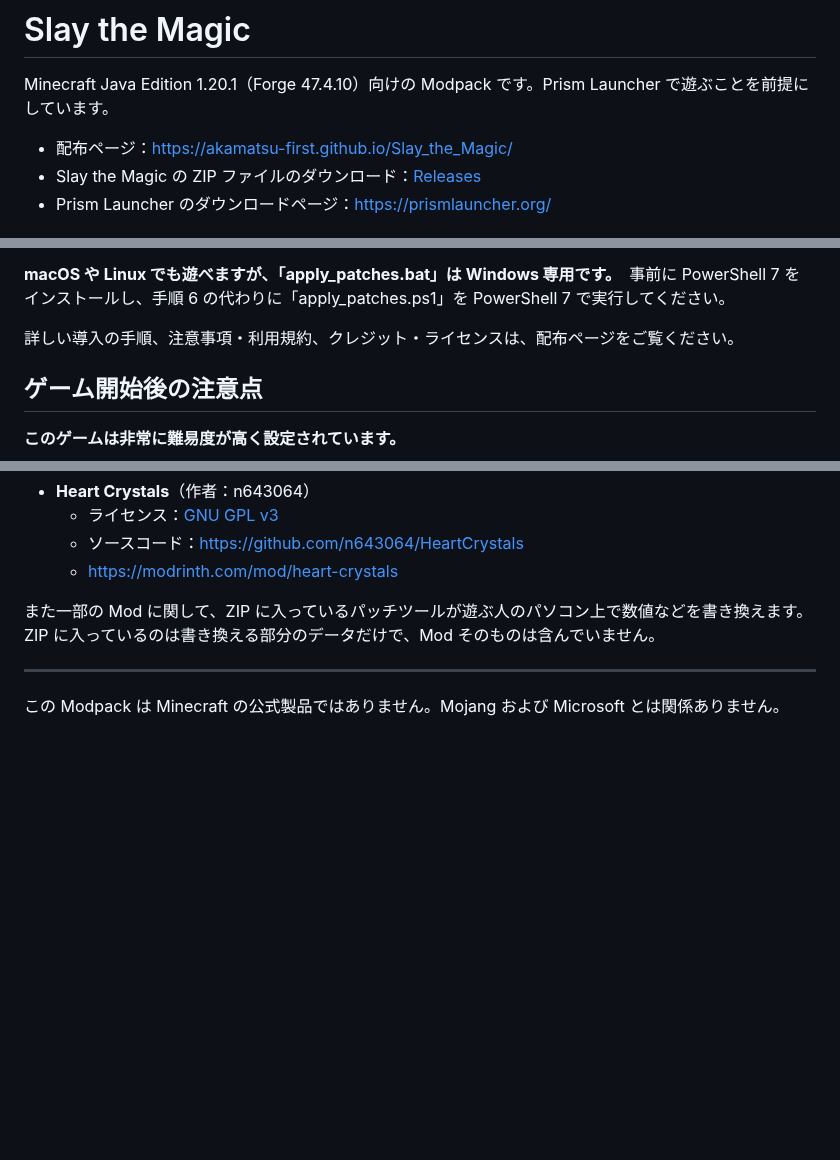
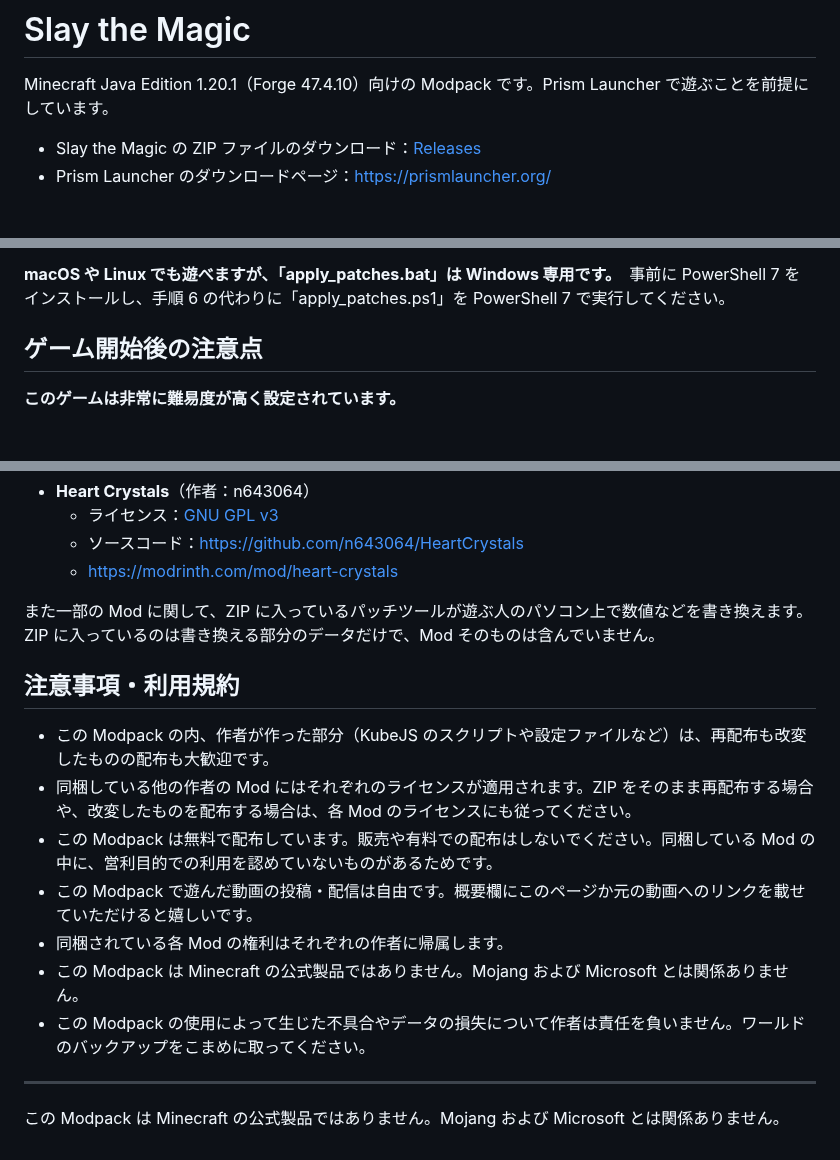
Before and after one commit to Akamatsu-First/Slay_the_Magic, a Markdown page: README.md, 3 parts joined by grey strips. GitHub-like rendering; blank space fills up the shorter version.

Commit message:
README に注意事項・利用規約を移し、配布ページへのリンクを削除
- クレジット・ライセンスの下に「注意事項・利用規約」を追加（配布ページと同じ文言）
- 冒頭の配布ページへのリンクと、配布ページを案内する一文を削除
- index.html は残したまま

Co-Authored-By: Claude Opus 5.5 <noreply@anthropic.com>
Claude-Session: https://claude.ai/code/session_01LEMxpKSVEseSgq9Hbz2P6w

```diff
--- a/README.md
+++ b/README.md
@@ -2,7 +2,6 @@
 
 Minecraft Java Edition 1.20.1（Forge 47.4.10）向けの Modpack です。Prism Launcher で遊ぶことを前提にしています。
 
-- 配布ページ：https://akamatsu-first.github.io/Slay_the_Magic/
 - Slay the Magic の ZIP ファイルのダウンロード：[Releases](https://github.com/Akamatsu-First/Slay_the_Magic/releases)
 - Prism Launcher のダウンロードページ：https://prismlauncher.org/
 
@@ -23,8 +22,6 @@ Minecraft Java Edition 1.20.1（Forge 47.4.10）向けの Modpack です。Prism
 7. Prism Launcher のホーム画面に戻り、ゲームを起動する。初めて起動するときは、Minecraft を購入した Microsoft アカウントでのログインを求められる。
 
 **macOS や Linux でも遊べますが、「apply_patches.bat」は Windows 専用です。**　事前に PowerShell 7 をインストールし、手順 6 の代わりに「apply_patches.ps1」を PowerShell 7 で実行してください。
-
-詳しい導入の手順、注意事項・利用規約、クレジット・ライセンスは、配布ページをご覧ください。
 
 ## ゲーム開始後の注意点
 
@@ -152,6 +149,17 @@ this.setBaseDamage(6.0);
 
 また一部の Mod に関して、ZIP に入っているパッチツールが遊ぶ人のパソコン上で数値などを書き換えます。ZIP に入っているのは書き換える部分のデータだけで、Mod そのものは含んでいません。
 
+
+## 注意事項・利用規約
+
+- この Modpack の内、作者が作った部分（KubeJS のスクリプトや設定ファイルなど）は、再配布も改変したものの配布も大歓迎です。
+- 同梱している他の作者の Mod にはそれぞれのライセンスが適用されます。ZIP をそのまま再配布する場合や、改変したものを配布する場合は、各 Mod のライセンスにも従ってください。
+- この Modpack は無料で配布しています。販売や有料での配布はしないでください。同梱している Mod の中に、営利目的での利用を認めていないものがあるためです。
+- この Modpack で遊んだ動画の投稿・配信は自由です。概要欄にこのページか元の動画へのリンクを載せていただけると嬉しいです。
+- 同梱されている各 Mod の権利はそれぞれの作者に帰属します。
+- この Modpack は Minecraft の公式製品ではありません。Mojang および Microsoft とは関係ありません。
+- この Modpack の使用によって生じた不具合やデータの損失について作者は責任を負いません。ワールドのバックアップをこまめに取ってください。
+
 ---
 
 この Modpack は Minecraft の公式製品ではありません。Mojang および Microsoft とは関係ありません。
```
